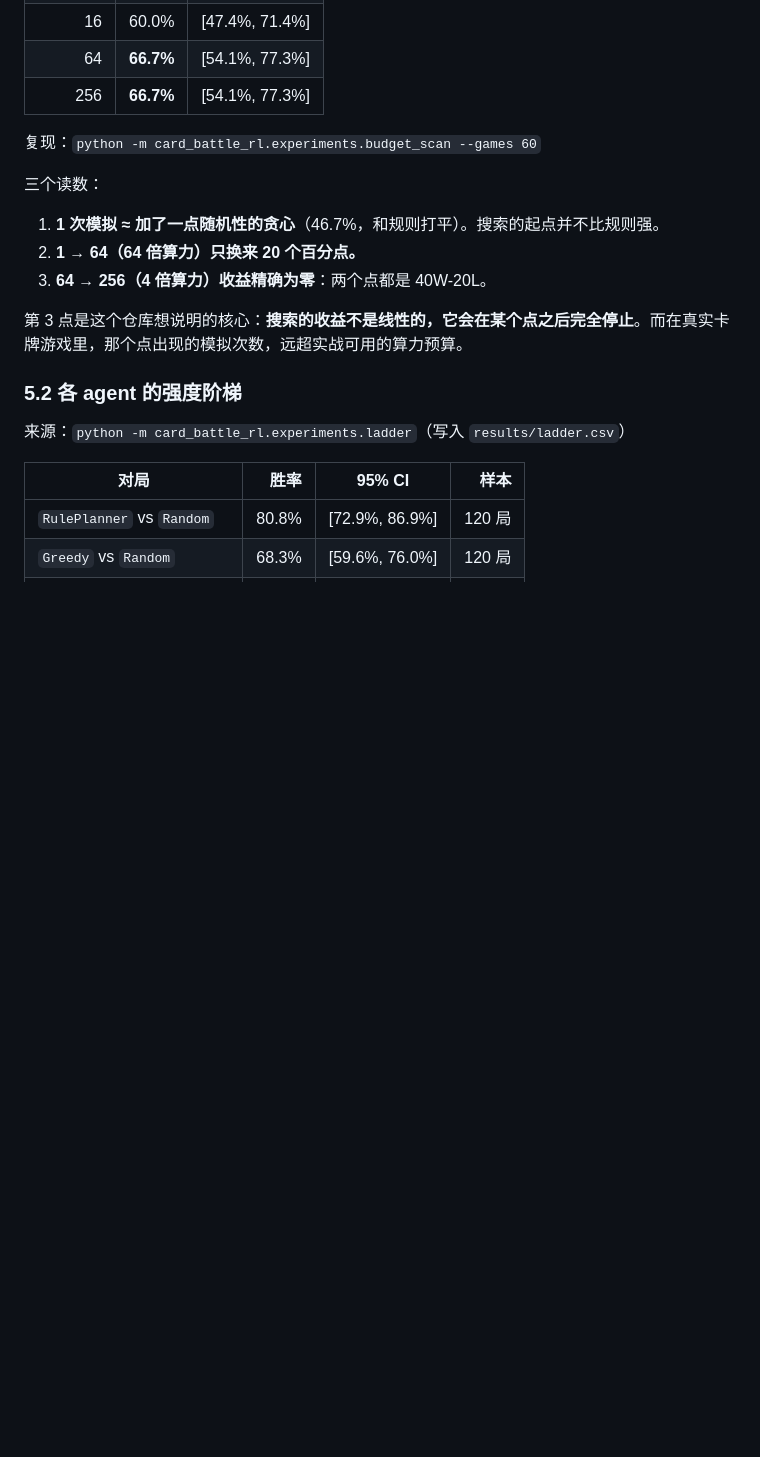
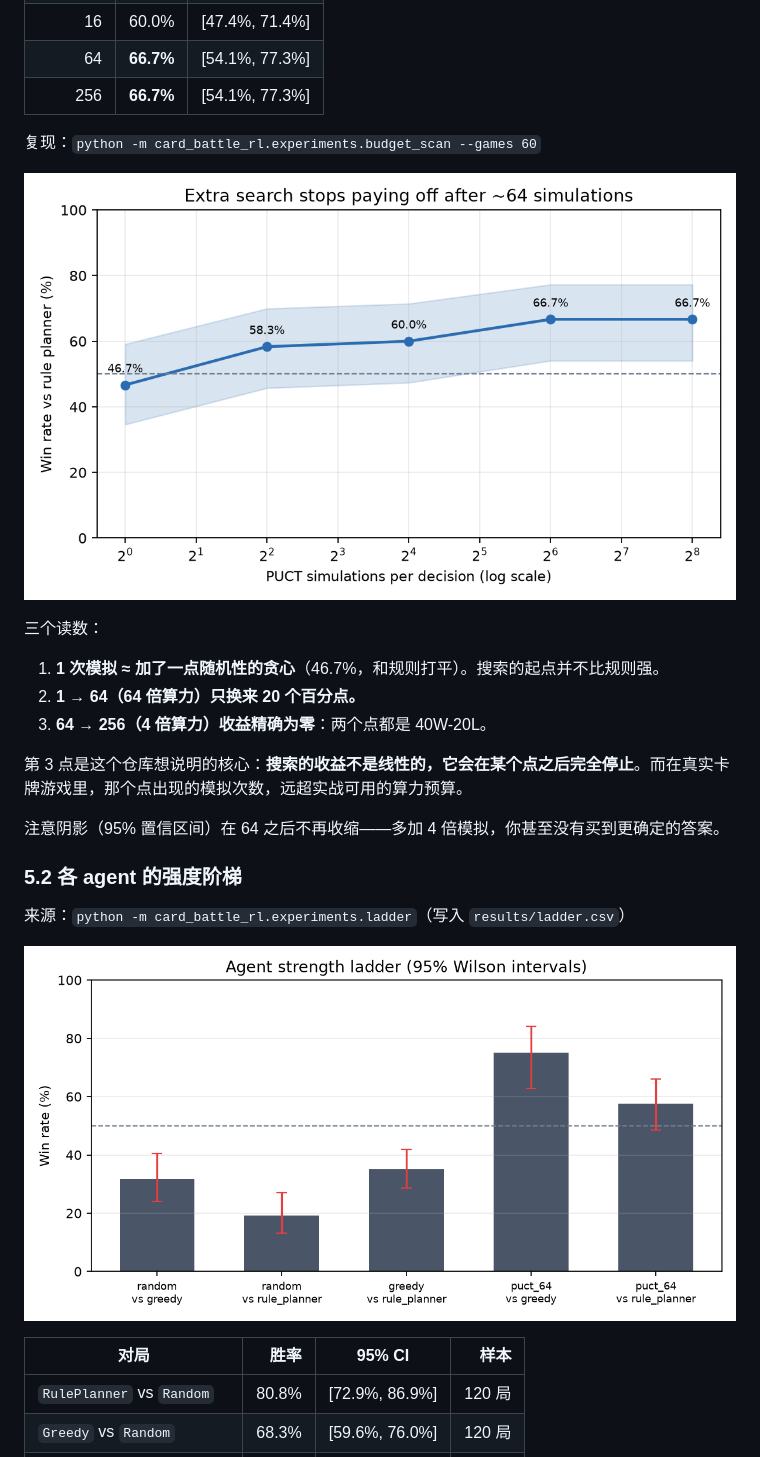
Before and after one commit to sakura-86/card-battle-rl, a Markdown page: README.md, the part around the change. Rendered like a GitHub page; pictures changed too: results/budget_scan.png (added), results/ladder.png (added); blank space fills up the shorter version.

Commit message:
docs: add budget-sweep and strength-ladder figures
- plot.py renders both figures from the committed CSVs (matplotlib optional)
- README embeds them next to the tables they summarise

```diff
--- a/README.md
+++ b/README.md
@@ -103,6 +103,8 @@ PUCT 对 `RulePlanner`，每个点 60 局：
 
 复现：`python -m card_battle_rl.experiments.budget_scan --games 60`
 
+![search budget sweep](results/budget_scan.png)
+
 三个读数：
 
 1. **1 次模拟 ≈ 加了一点随机性的贪心**（46.7%，和规则打平）。搜索的起点并不比规则强。
@@ -111,9 +113,13 @@ PUCT 对 `RulePlanner`，每个点 60 局：
 
 第 3 点是这个仓库想说明的核心：**搜索的收益不是线性的，它会在某个点之后完全停止**。而在真实卡牌游戏里，那个点出现的模拟次数，远超实战可用的算力预算。
 
+注意阴影（95% 置信区间）在 64 之后不再收缩——多加 4 倍模拟，你甚至没有买到更确定的答案。
+
 ### 5.2 各 agent 的强度阶梯
 
 来源：`python -m card_battle_rl.experiments.ladder`（写入 `results/ladder.csv`）
+
+![agent strength ladder](results/ladder.png)
 
 | 对局 | 胜率 | 95% CI | 样本 |
 |---|---:|---|---:|
```
Also changed, not shown: 1 other file.
